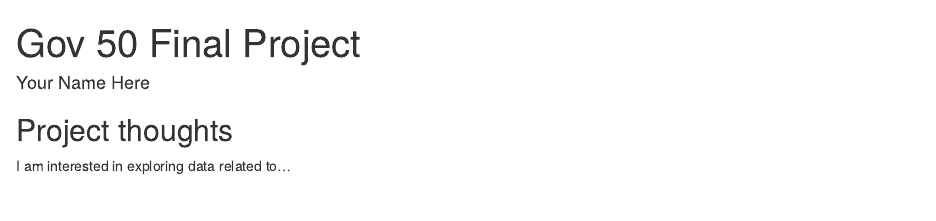
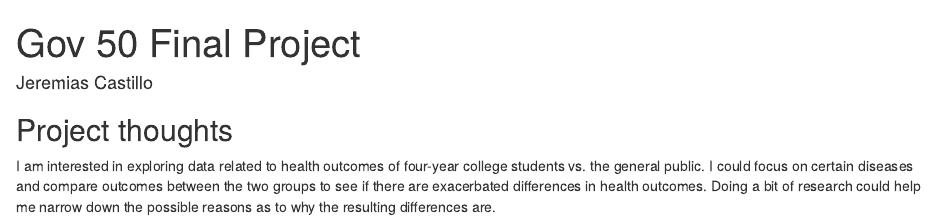
Before and after one commit to jerrmias/gov50-final-project, an R Markdown document (index.Rmd): the page in a window 1100 px wide, from its top. Rendered offline with R 4.5, knitr and Pandoc, with nearby package versions; drawn as R Markdown's standard HTML page in place of the format the file asks for.

Commit message:
Final Project Milestone 1

```diff
--- a/index.Rmd
+++ b/index.Rmd
@@ -1,6 +1,6 @@
 ---
 title: "Gov 50 Final Project"
-author: "Your Name Here"
+author: Jeremias Castillo
 description: "My final project"
 output:
   distill::distill_article:
@@ -11,4 +11,4 @@ output:
 
 ## Project thoughts
 
-I am interested in exploring data related to...
+I am interested in exploring data related to health outcomes of four-year college students vs. the general public. I could focus on certain diseases and compare outcomes between the two groups to see if there are exacerbated differences in health outcomes. Doing a bit of research could help me narrow down the possible reasons as to why the resulting differences are.
```
